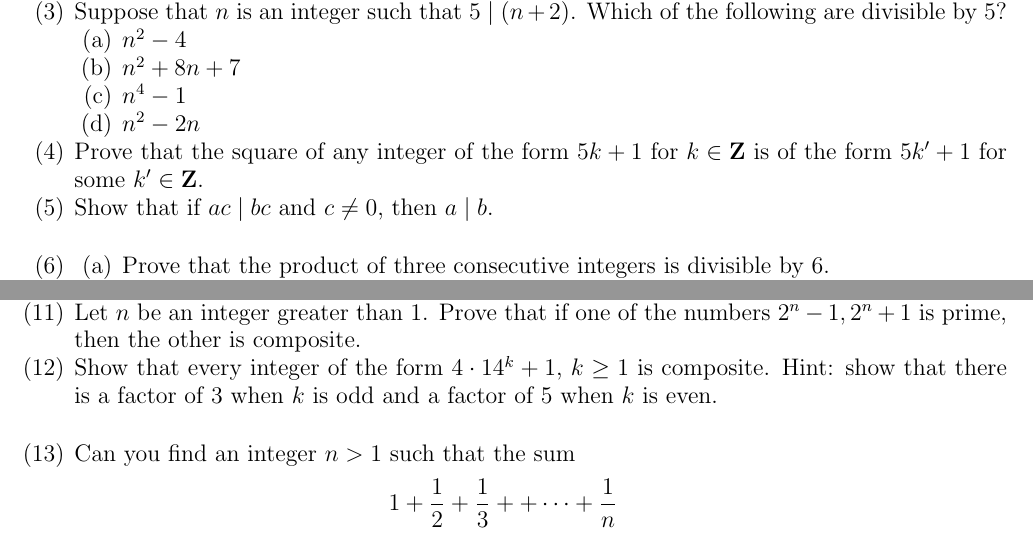
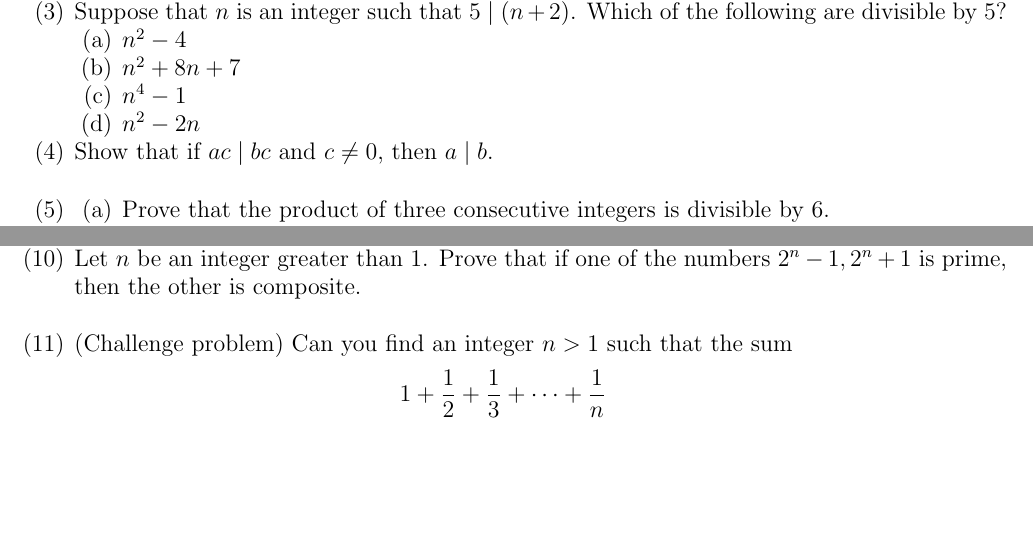
Before and after one commit to dmzb/dmzb.github.io, a LaTeX paper (teaching/2024Spring220/handouts/220-H02-divisibility.tex): two parts of the page, joined at a grey line, cut so that both start at the same text, the shorter picture padded with empty space. Compiled offline with pdfLaTeX.

Commit message:
Modified 220 ho 2

```diff
--- a/teaching/2024Spring220/handouts/220-H02-divisibility.tex
+++ b/teaching/2024Spring220/handouts/220-H02-divisibility.tex
@@ -23,7 +23,7 @@
  \item [(b)] $n^2 +8n+7$
  \item [(c)] $n^4 -1$
  \item [(d)] $n^2 - 2n$ \end{enumerate}
-\item Prove that the square of any integer of the form $5k + 1$ for $k \in \mathbf{Z}$ is of the form $5k' + 1$ for some $k' \in \mathbf{Z}$.
+% \item Prove that the square of any integer of the form $5k + 1$ for $k \in \mathbf{Z}$ is of the form $5k' + 1$ for some $k' \in \mathbf{Z}$.
 
 \item Show that if $ ac\mid bc$ and $c \neq 0$, then $a\mid b$.
 
@@ -59,12 +59,12 @@ is divisible by 12.
 
 \item Let $n$ be an integer greater than 1. Prove that if one of the numbers $2^n - 1, 2^n + 1$ is prime, then the other is composite.
 
-\item Show that every integer of the form $4\cdot 14^k+1$, $k\geq1$ is composite. Hint: show that there is a factor of 3 when $k$ is odd and a factor of 5 when $k$ is even.
+% \item Show that every integer of the form $4\cdot 14^k+1$, $k\geq1$ is composite. Hint: show that there is a factor of 3 when $k$ is odd and a factor of 5 when $k$ is even.
 
 \vspace{15pt}
 
-\item Can you find an integer $n > 1$ such that the sum
-$$1 + \frac{1}{2}+ \frac{1}{3}+ + \cdots + \frac{1}{n}$$
+\item (Challenge problem) Can you find an integer $n > 1$ such that the sum
+$$1 + \frac{1}{2}+ \frac{1}{3}+ \cdots + \frac{1}{n}$$
  is an integer?
 
 \end{enumerate}
```
Also changed, not shown: teaching/2024Spring220/handouts/220-H02-divisibility.pdf.
